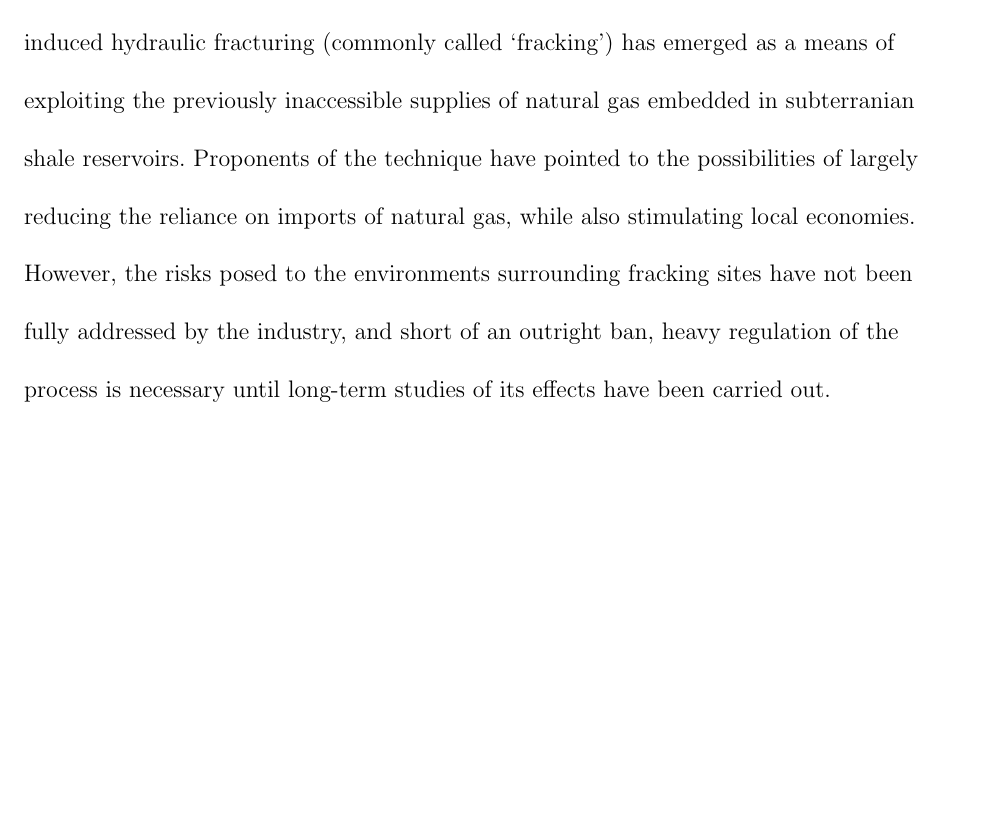
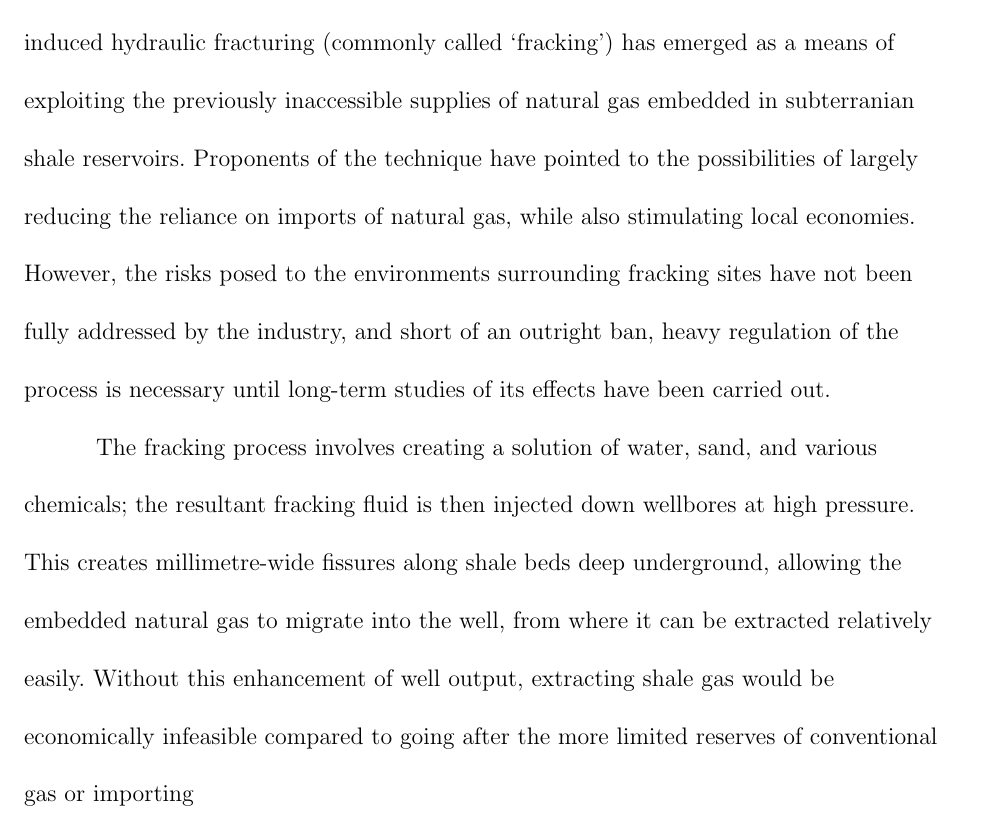
Before and after one commit to nakulj/writ-340, a LaTeX document (position paper/positionpaper.tex): part of the page, cut so that both start at the same text, the shorter picture padded with empty space. Compiled offline with LaTeX, dvips and Ghostscript.

Commit message:
Started 2nd para

```diff
--- a/position paper/positionpaper.tex
+++ b/position paper/positionpaper.tex
@@ -8,5 +8,8 @@
 \begin{mla}{Nakul}{Joshi}{Schroeder}{WRIT 340}{\today}{Title Goes Here}
 
 Humanity's demand for energy has grown at a dramatic rate since the industrial revolution. A majority of this energy is obtained from hydrocarbons, which have become very difficult and expensive to obtain as oil companies look further and deeper for sources to replace the ones that have been depleted. In recent years, the controversial process of induced hydraulic fracturing (commonly called `fracking') has emerged as a means of exploiting the previously inaccessible supplies of natural gas embedded in subterranian shale reservoirs. Proponents of the technique have pointed to the possibilities of largely reducing the reliance on imports of natural gas, while also stimulating local economies. However, the risks posed to the environments surrounding fracking sites have not been fully addressed by the industry, and short of an outright ban, heavy regulation of the process is necessary until long-term studies of its effects have been carried out.
+
+The fracking process involves creating a solution of water, sand, and various chemicals; the resultant fracking fluid is then injected down wellbores at high pressure. This creates millimetre-wide fissures along shale beds deep underground, allowing the embedded natural gas to migrate into the well, from where it can be extracted relatively easily. Without this enhancement of well output, extracting shale gas would be economically infeasible compared to going after the more limited reserves of conventional gas or importing
+
 \end{mla}
 \end{document}
```
Also changed, not shown: position paper/positionpaper.pdf.
